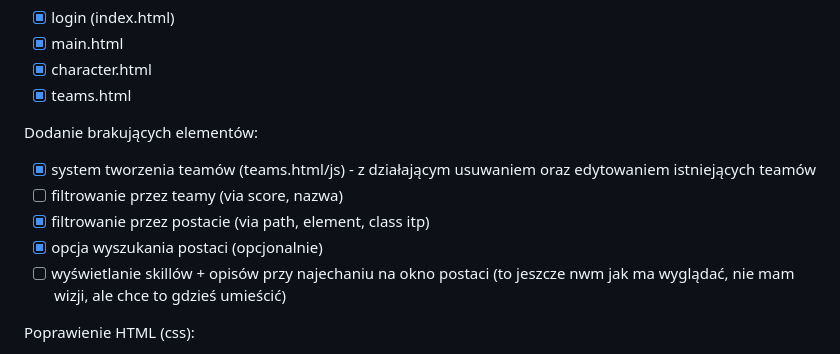
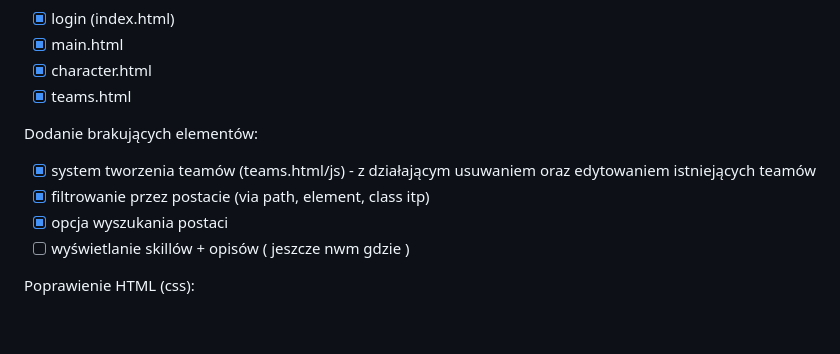
Before and after one commit to IHajnberger/BazaDanych_HSR, a Markdown page: README.md, the part around the change. Rendered like a GitHub page; blank space fills up the shorter version.

Commit message:
Revise task list in README.md
Updated task list in README with new items and status.

```diff
--- a/README.md
+++ b/README.md
@@ -9,10 +9,9 @@ Podpinanie backend-frontend:
 
 Dodanie brakujących elementów:
 - [x] system tworzenia teamów (teams.html/js) - z działającym usuwaniem oraz edytowaniem istniejących teamów
-- [ ] filtrowanie przez teamy (via score, nazwa)
 - [x] filtrowanie przez postacie (via path, element, class itp)
-- [x] opcja wyszukania postaci (opcjonalnie)
-- [ ] wyświetlanie skillów + opisów przy najechaniu na okno postaci (to jeszcze nwm jak ma wyglądać, nie mam wizji, ale chce to gdzieś umieścić)
+- [x] opcja wyszukania postaci
+- [ ] wyświetlanie skillów + opisów ( jeszcze nwm gdzie )
 
 Poprawienie HTML (css):
 - [ ] login (index.html)
```
